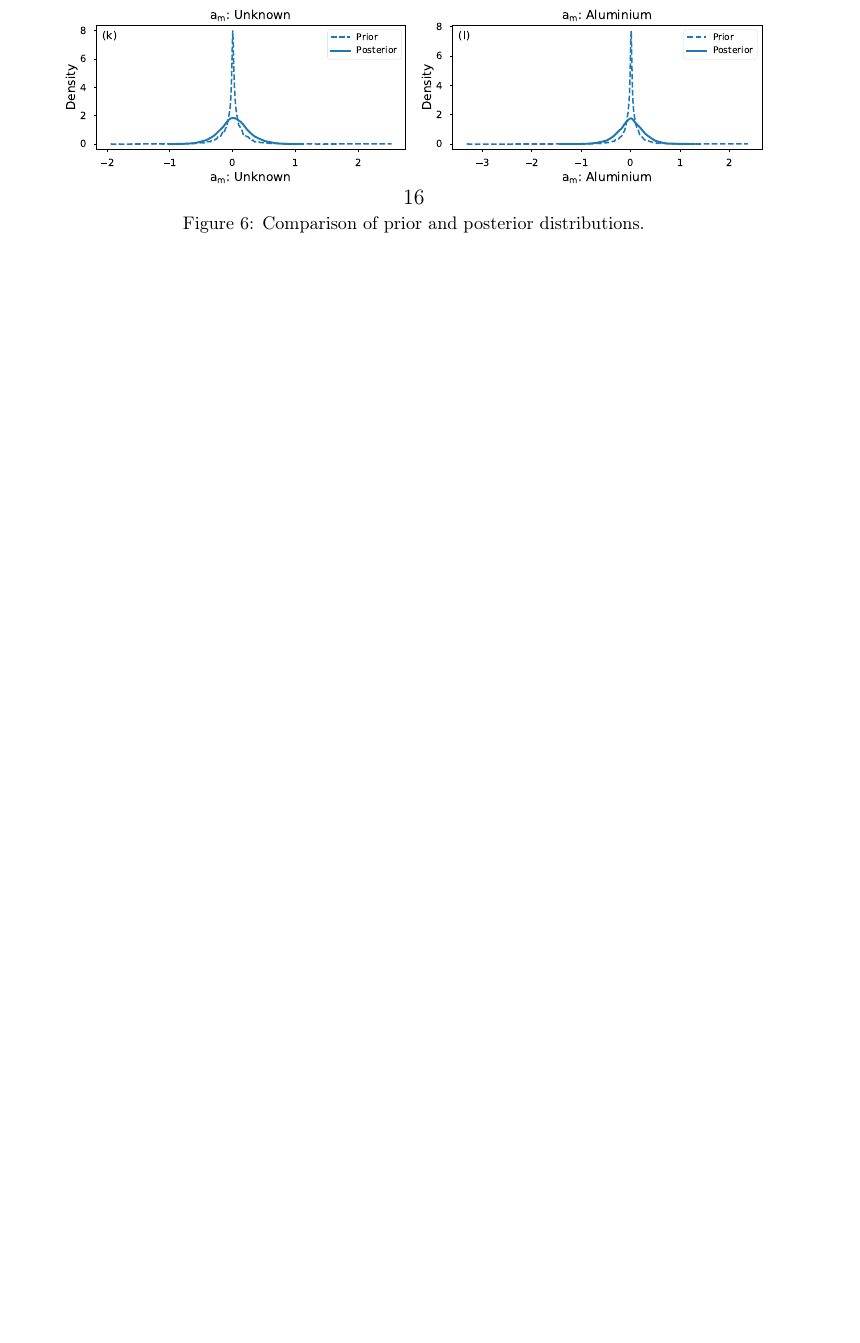
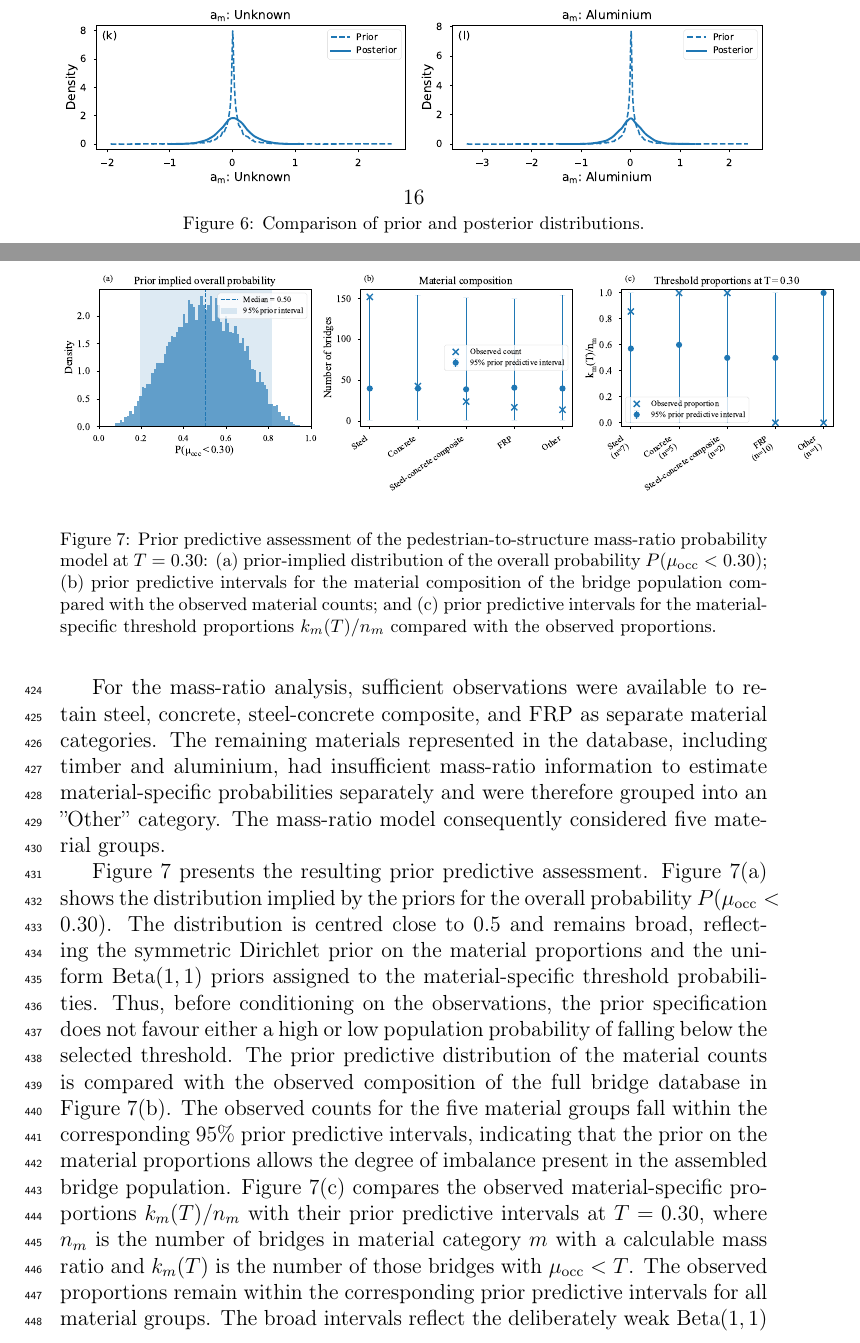
Before and after one commit to SamadhiBalasooriya/paper-4-database, a LaTeX paper (manuscript.tex): part of page 16 of 20 before the commit and two parts of pages 16 and 17 of 21 after it, the two joined at a grey line, cut so that both start at the same text, the shorter picture padded with empty space. Compiled offline with pdfLaTeX.

Commit message:
Add mass-ratio prior predictive assessment

```diff
--- a/manuscript.tex
+++ b/manuscript.tex
@@ -510,3 +510,12 @@ FRP and timber show tendencies towards positive material effects, whereas steel-
 The posterior distributions for the unknown-material and aluminium categories remain relatively broad and centred close to zero, reflecting the limited information available for these two categories.
 
 \subsubsection{Mass-ratio probability model}
+\begin{figure}[htbp]
+    \centering
+    \includegraphics[width=1.1\textwidth]
+    {figures/fig_prior_predictive_check_mass_ratio_5groups.pdf}
+    \caption{Prior predictive assessment of the pedestrian-to-structure
+    mass-ratio probability model at $T=0.30$: (a) prior-implied distribution of the overall probability $P(\mu_{\mathrm{occ}}<0.30)$;
+    (b) prior predictive intervals for the material composition of the bridge population compared with the observed material counts; and
+    (c) prior predictive intervals for the material-specific threshold
+    proportions $k_m(T)/n_m$ compared with the observed proportions.}
@@ -512,0 +530,13 @@ The posterior distributions for the unknown-material and aluminium categories re
+For the mass-ratio analysis, sufficient observations were available to retain steel, concrete, steel-concrete composite, and FRP as separate material categories.
+The remaining materials represented in the database, including timber and aluminium, had insufficient mass-ratio information to estimate material-specific probabilities separately and were therefore grouped into an ''Other'' category.
+The mass-ratio model consequently considered five material groups.
+
+\Cref{fig:prior_predictive_check_mass_ratio} presents the resulting prior predictive assessment.
+\Cref{fig:prior_predictive_check_mass_ratio}(a) shows the distribution implied by the priors for the overall probability $P(\mu_{\mathrm{occ}}<0.30)$.
+The distribution is centred close to 0.5 and remains broad, reflecting the symmetric Dirichlet prior on the material proportions and the uniform $\mathrm{Beta}(1,1)$ priors assigned to the material-specific threshold probabilities.
+Thus, before conditioning on the observations, the prior specification does not favour either a high or low population probability of falling below the selected threshold.
+The prior predictive distribution of the material counts is compared with the observed composition of the full bridge database in \Cref{fig:prior_predictive_check_mass_ratio}(b).
+The observed counts for the five material groups fall within the corresponding 95\% prior predictive intervals, indicating that the prior on the material proportions allows the degree of imbalance present in the assembled bridge population.
+\Cref{fig:prior_predictive_check_mass_ratio}(c) compares the observed material-specific proportions $k_m(T)/n_m$ with their prior predictive intervals at $T=0.30$, where $n_m$ is the number of bridges in material category $m$ with a calculable mass ratio and $k_m(T)$ is the number of those bridges with $\mu_{\mathrm{occ}}<T$.
+The observed proportions remain within the corresponding prior predictive intervals for all material groups.
+The broad intervals reflect the deliberately weak $\mathrm{Beta}(1,1)$ prior and, for some material categories, the small number of available mass-ratio observations.
```
Also changed, not shown: figures/fig_prior_predictive_check_mass_ratio_5groups.pdf (added), manuscript.pdf, manuscript.tex (15 more changed lines).
